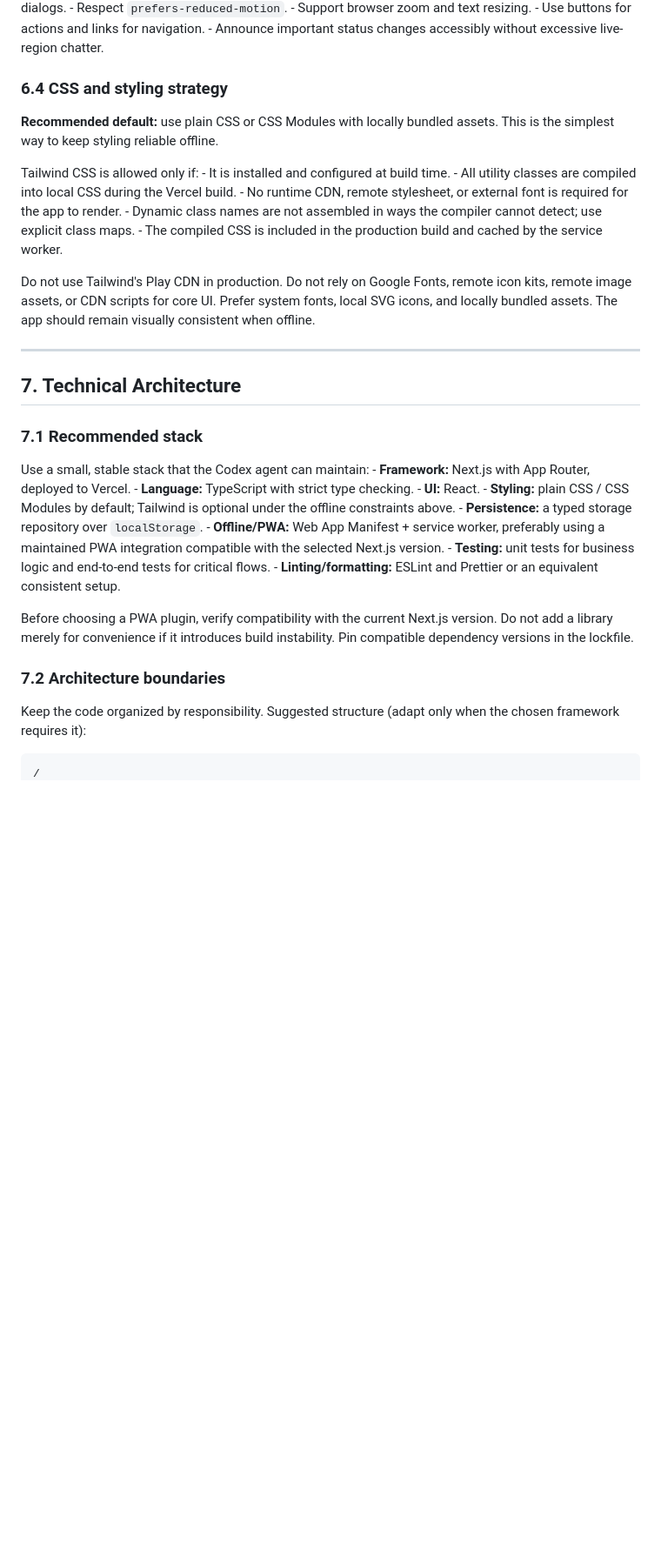
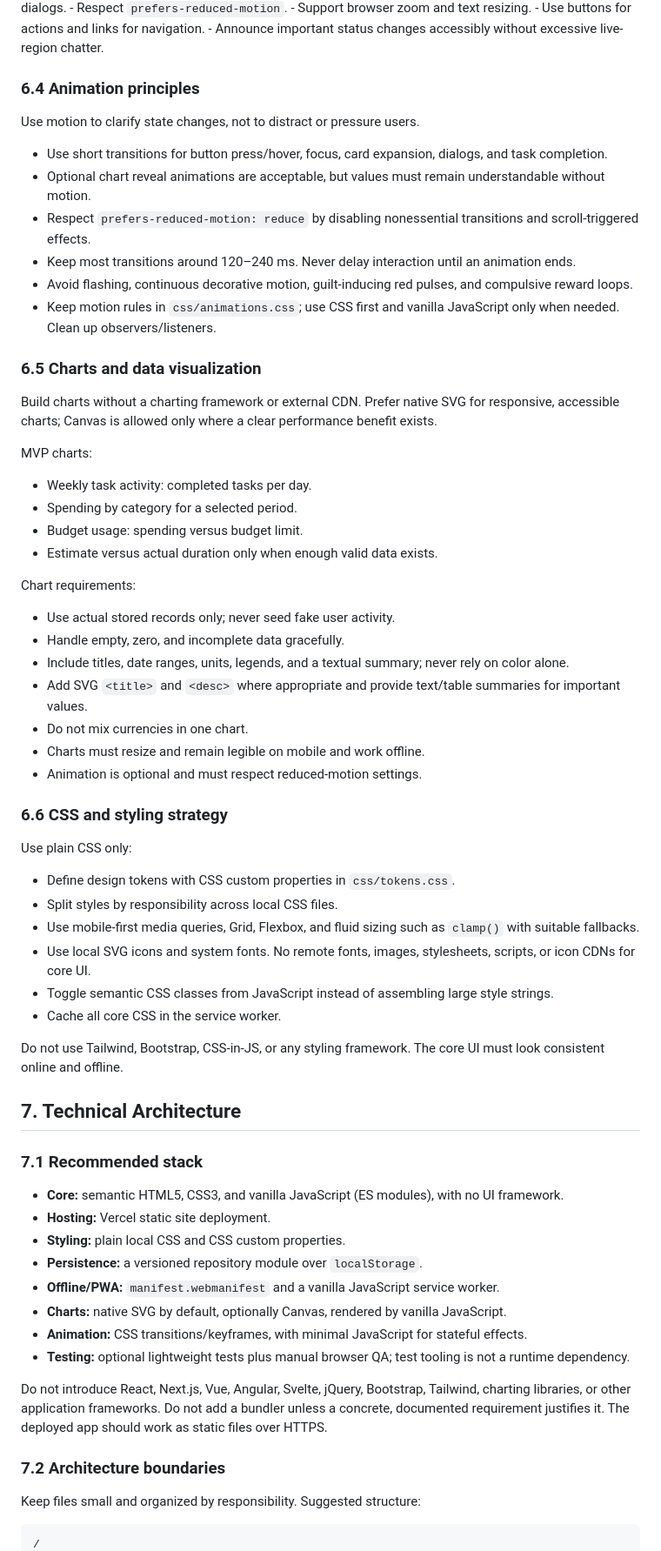
Before and after one commit to eldrivestudio1/Personal-Life, a Markdown page: README.md, the part around one of its changes. Shown at 87% size. Drawn GitHub-style; blank space fills up the shorter version.

````diff
--- a/README.md
+++ b/README.md
@@ -330,52 +330,66 @@ icon-only buttons. - Focus management for dialogs. - Respect
 Use buttons for actions and links for navigation. - Announce important
 status changes accessibly without excessive live-region chatter.
 
-### 6.4 CSS and styling strategy
+### 6.4 Animation principles
 
-**Recommended default:** use plain CSS or CSS Modules with locally
-bundled assets. This is the simplest way to keep styling reliable
-offline.
+Use motion to clarify state changes, not to distract or pressure users.
 
-Tailwind CSS is allowed only if: - It is installed and configured at
-build time. - All utility classes are compiled into local CSS during the
-Vercel build. - No runtime CDN, remote stylesheet, or external font is
-required for the app to render. - Dynamic class names are not assembled
-in ways the compiler cannot detect; use explicit class maps. - The
-compiled CSS is included in the production build and cached by the
-service worker.
+- Use short transitions for button press/hover, focus, card expansion, dialogs, and task completion.
+- Optional chart reveal animations are acceptable, but values must remain understandable without motion.
+- Respect `prefers-reduced-motion: reduce` by disabling nonessential transitions and scroll-triggered effects.
+- Keep most transitions around 120–240 ms. Never delay interaction until an animation ends.
+- Avoid flashing, continuous decorative motion, guilt-inducing red pulses, and compulsive reward loops.
+- Keep motion rules in `css/animations.css`; use CSS first and vanilla JavaScript only when needed. Clean up observers/listeners.
 
-Do not use Tailwind's Play CDN in production. Do not rely on Google
-Fonts, remote icon kits, remote image assets, or CDN scripts for core
-UI. Prefer system fonts, local SVG icons, and locally bundled assets.
-The app should remain visually consistent when offline.
+### 6.5 Charts and data visualization
 
-------------------------------------------------------------------------
+Build charts without a charting framework or external CDN. Prefer native SVG for responsive, accessible charts; Canvas is allowed only where a clear performance benefit exists.
+
+MVP charts:
+- Weekly task activity: completed tasks per day.
+- Spending by category for a selected period.
+- Budget usage: spending versus budget limit.
+- Estimate versus actual duration only when enough valid data exists.
+
+Chart requirements:
+- Use actual stored records only; never seed fake user activity.
+- Handle empty, zero, and incomplete data gracefully.
+- Include titles, date ranges, units, legends, and a textual summary; never rely on color alone.
+- Add SVG `<title>` and `<desc>` where appropriate and provide text/table summaries for important values.
+- Do not mix currencies in one chart.
+- Charts must resize and remain legible on mobile and work offline.
+- Animation is optional and must respect reduced-motion settings.
+
+### 6.6 CSS and styling strategy
+
+Use plain CSS only:
+- Define design tokens with CSS custom properties in `css/tokens.css`.
+- Split styles by responsibility across local CSS files.
+- Use mobile-first media queries, Grid, Flexbox, and fluid sizing such as `clamp()` with suitable fallbacks.
+- Use local SVG icons and system fonts. No remote fonts, images, stylesheets, scripts, or icon CDNs for core UI.
+- Toggle semantic CSS classes from JavaScript instead of assembling large style strings.
+- Cache all core CSS in the service worker.
+
+Do not use Tailwind, Bootstrap, CSS-in-JS, or any styling framework. The core UI must look consistent online and offline.
 
 ## 7. Technical Architecture
 
 ### 7.1 Recommended stack
 
-Use a small, stable stack that the Codex agent can maintain: -
-**Framework:** Next.js with App Router, deployed to Vercel. -
-**Language:** TypeScript with strict type checking. - **UI:** React. -
-**Styling:** plain CSS / CSS Modules by default; Tailwind is optional
-under the offline constraints above. - **Persistence:** a typed storage
-repository over `localStorage`. - **Offline/PWA:** Web App Manifest +
-service worker, preferably using a maintained PWA integration compatible
-with the selected Next.js version. - **Testing:** unit tests for
-business logic and end-to-end tests for critical flows. -
-**Linting/formatting:** ESLint and Prettier or an equivalent consistent
-setup.
+- **Core:** semantic HTML5, CSS3, and vanilla JavaScript (ES modules), with no UI framework.
+- **Hosting:** Vercel static site deployment.
+- **Styling:** plain local CSS and CSS custom properties.
+- **Persistence:** a versioned repository module over `localStorage`.
+- **Offline/PWA:** `manifest.webmanifest` and a vanilla JavaScript service worker.
+- **Charts:** native SVG by default, optionally Canvas, rendered by vanilla JavaScript.
+- **Animation:** CSS transitions/keyframes, with minimal JavaScript for stateful effects.
+- **Testing:** optional lightweight tests plus manual browser QA; test tooling is not a runtime dependency.
 
-Before choosing a PWA plugin, verify compatibility with the current
-Next.js version. Do not add a library merely for convenience if it
-introduces build instability. Pin compatible dependency versions in the
-lockfile.
+Do not introduce React, Next.js, Vue, Angular, Svelte, jQuery, Bootstrap, Tailwind, charting libraries, or other application frameworks. Do not add a bundler unless a concrete, documented requirement justifies it. The deployed app should work as static files over HTTPS.
 
 ### 7.2 Architecture boundaries
 
-Keep the code organized by responsibility. Suggested structure (adapt
-only when the chosen framework requires it):
+Keep files small and organized by responsibility. Suggested structure:
 
-``` text
+```text
 /
````
Also changed, not shown: other parts of README.md (+129 -196 lines).
